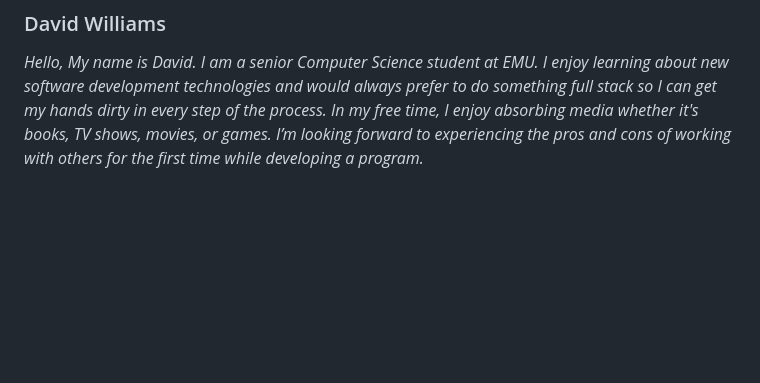
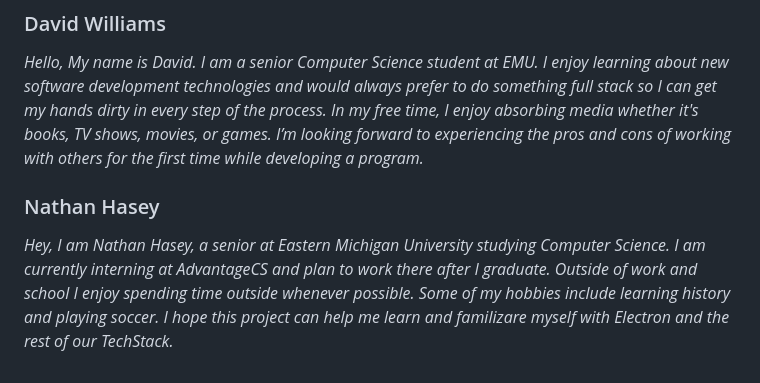
Before and after one commit to COSC481W-2025Winter/KeepOrDelete, a Markdown page: README.md, the part around the change. Drawn GitHub-style; blank space fills up the shorter version.

Commit message:
Added Nathan Hasey to team member bios

```diff
--- a/README.md
+++ b/README.md
@@ -41,4 +41,6 @@
 ### David Williams
 *Hello, My name is David. I am a senior Computer Science student at EMU. I enjoy learning about new software development technologies and would always prefer to do something full stack so I can get my hands dirty in every step of the process. In my free time, I enjoy absorbing media whether it's books, TV shows, movies, or games. I’m looking forward to experiencing the pros and cons of working with others for the first time while developing a program.*
 
+### Nathan Hasey
+*Hey, I am Nathan Hasey, a senior at Eastern Michigan University studying Computer Science. I am currently interning at AdvantageCS and plan to work there after I graduate. Outside of work and school I enjoy spending time outside whenever possible. Some of my hobbies include learning history and playing soccer. I hope this project can help me learn and familizare myself with Electron and the rest of our TechStack.*
 <!-- Add additional team member bios below -->
```
